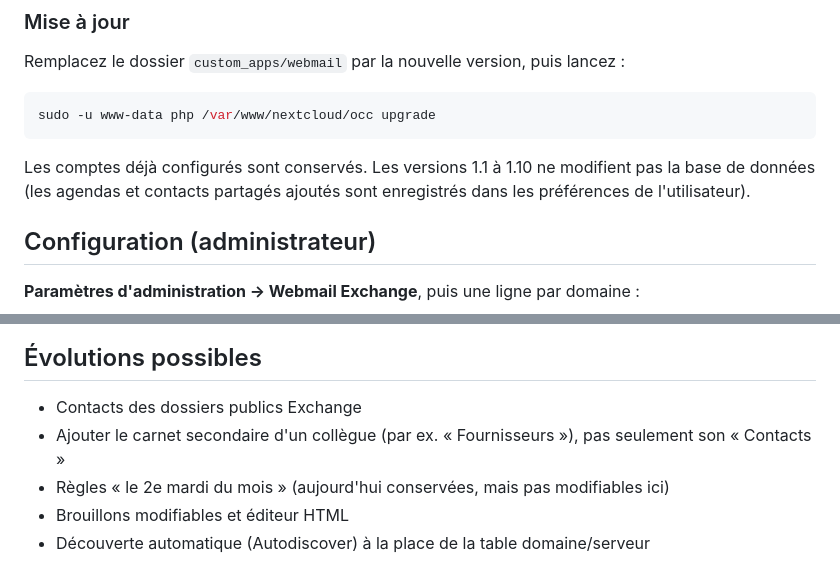
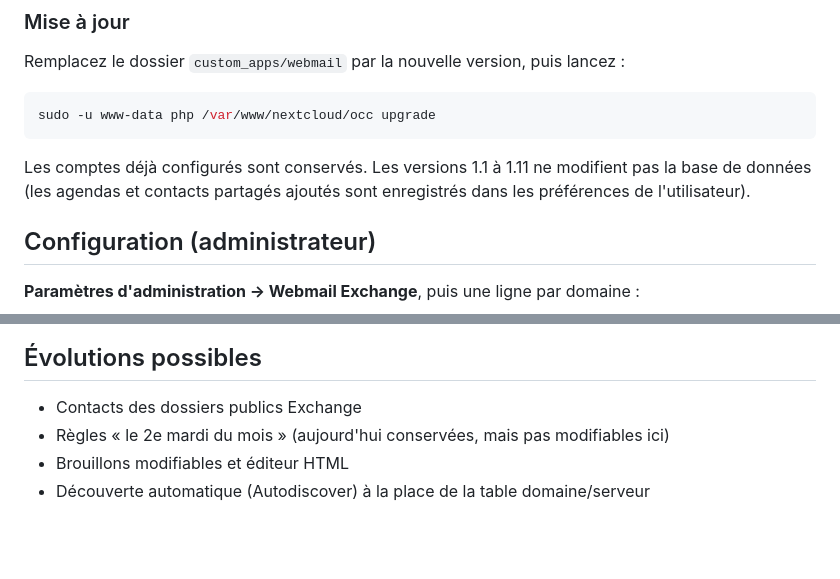
Before and after one commit to infoaicinformatique/webmail, a Markdown page: README.md, 2 parts joined by grey strips. Drawn GitHub-style; blank space fills up the shorter version.

````diff
--- a/README.md
+++ b/README.md
@@ -133,7 +135,7 @@ Remplacez le dossier `custom_apps/webmail` par la nouvelle version, puis lancez
 sudo -u www-data php /var/www/nextcloud/occ upgrade
 ```
 
-Les comptes déjà configurés sont conservés. Les versions 1.1 à 1.10 ne modifient pas la base de données (les agendas et contacts partagés ajoutés sont enregistrés dans les préférences de l'utilisateur).
+Les comptes déjà configurés sont conservés. Les versions 1.1 à 1.11 ne modifient pas la base de données (les agendas et contacts partagés ajoutés sont enregistrés dans les préférences de l'utilisateur).
 
 ## Configuration (administrateur)
 
@@ -217,7 +219,6 @@ templates/          page principale et page d'administration
 ## Évolutions possibles
 
 - Contacts des dossiers publics Exchange
-- Ajouter le carnet secondaire d'un collègue (par ex. « Fournisseurs »), pas seulement son « Contacts »
 - Règles « le 2e mardi du mois » (aujourd'hui conservées, mais pas modifiables ici)
 - Brouillons modifiables et éditeur HTML
 - Découverte automatique (Autodiscover) à la place de la table domaine/serveur
````
Also changed, not shown: other parts of README.md (+5 -3 lines), docs/capture-carnets-collegue.png (added), 10 other files.
